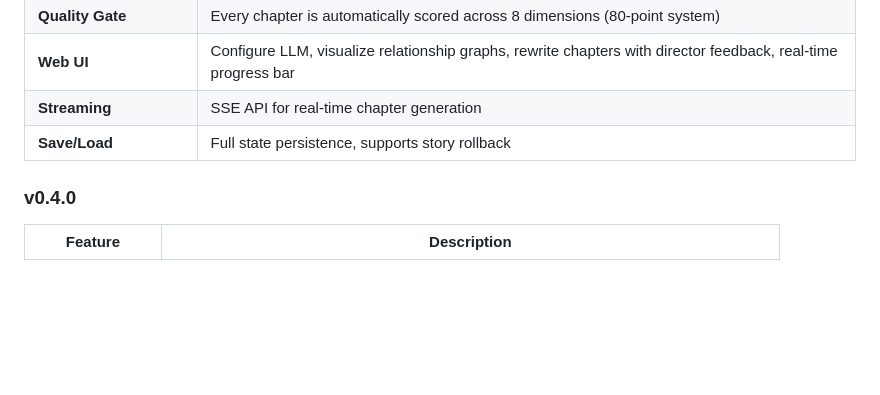
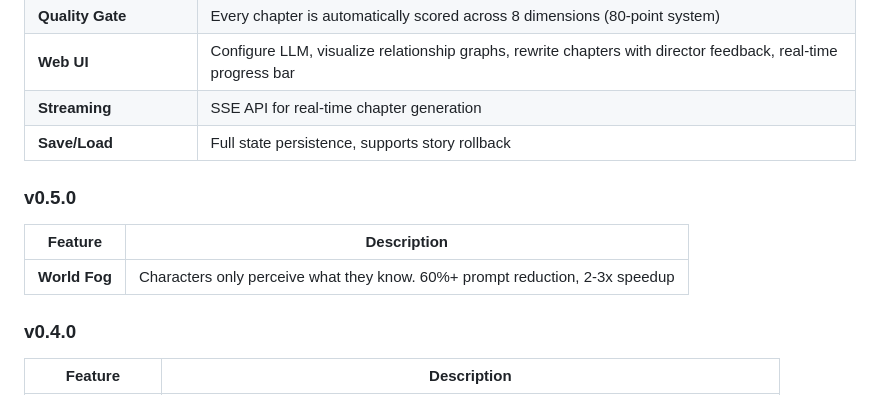
Before and after one commit to qoqu/zidu-is-god, a Markdown page: README_EN.md, the part around the change. Drawn GitHub-style; blank space fills up the shorter version.

```diff
--- a/README_EN.md
+++ b/README_EN.md
@@ -68,6 +68,12 @@ print(result["chapters"][0]["text"])
 | **Save/Load** | Full state persistence, supports story rollback |
 
 
+### v0.5.0
+
+| Feature | Description |
+|---------|-------------|
+| **World Fog** | Characters only perceive what they know. 60%+ prompt reduction, 2-3x speedup |
+
 ### v0.4.0
 
 | Feature | Description |
```
Also changed, not shown: README.md (+6 -0 lines).
